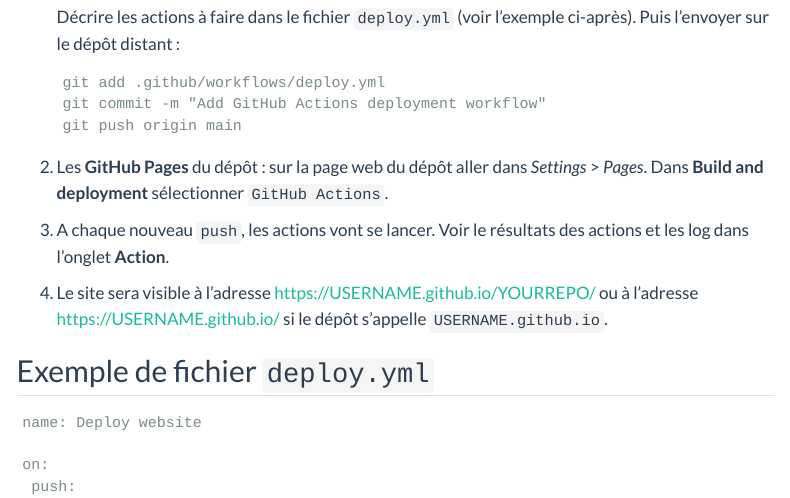
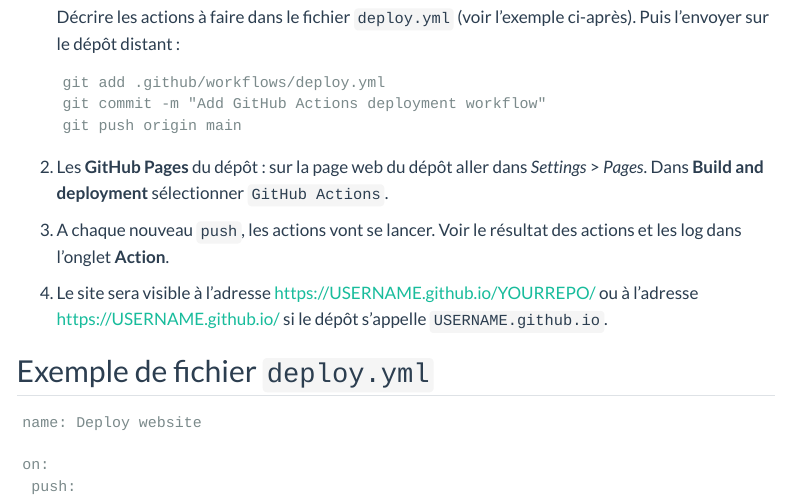
Before and after one commit to epeynaud/epeynaud.github.io, a Quarto document (fr/memo/memo-quarto-bilingue.qmd): the page in a window 1100 px wide, from 1470 px down. Rendered offline with R 4.5, knitr and Pandoc in place of Quarto, with nearby package versions; menus at the side of the page are left out.

Commit message:
Corrected typos.

```diff
--- a/fr/memo/memo-quarto-bilingue.qmd
+++ b/fr/memo/memo-quarto-bilingue.qmd
@@ -64,7 +64,7 @@ J'ai regroupé les étapes 1 et 2 dans un script `deploy-local.sh` et l'étape 3
 
 2. Les **GitHub Pages** du dépôt : sur la page web du dépôt aller dans *Settings* > *Pages*. Dans **Build and deployment** sélectionner `GitHub Actions`.
 
-3. A chaque nouveau `push`, les actions vont se lancer. Voir le résultats des actions et les log dans l'onglet **Action**.
+3. A chaque nouveau `push`, les actions vont se lancer. Voir le résultat des actions et les log dans l'onglet **Action**.
 
 4. Le site sera visible à l'adresse https://USERNAME.github.io/YOURREPO/ ou à l'adresse https://USERNAME.github.io/ si le dépôt s'appelle `USERNAME.github.io`.
 
```
